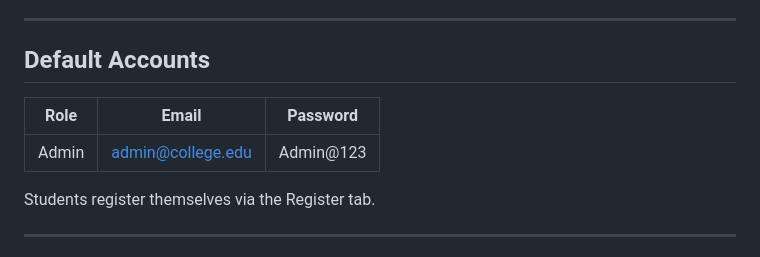
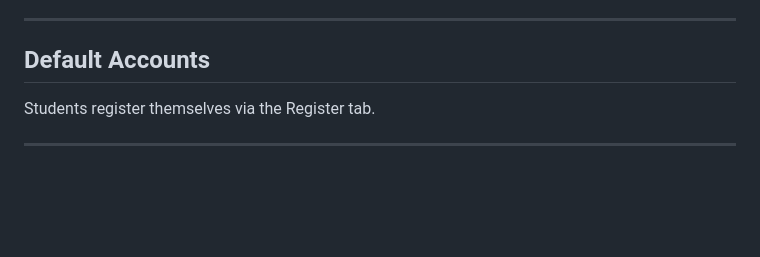
Before and after one commit to Guhan-1208/papervault, a Markdown page: README.md, the part around the change. GitHub-like rendering; blank space fills up the shorter version.

Commit message:
Remove admin account details from README
Removed default admin account information from README.

```diff
--- a/README.md
+++ b/README.md
@@ -47,9 +47,7 @@ Open `index.html` directly in your browser, **or** serve it from any static host
 
 ## Default Accounts
 
-| Role    | Email                  | Password   |
-|---------|------------------------|------------|
-| Admin   | admin@college.edu      | Admin@123  |
+
 
 Students register themselves via the Register tab.
 
```
